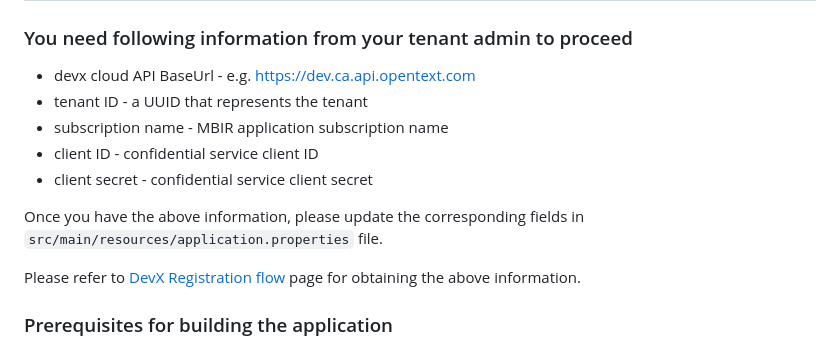
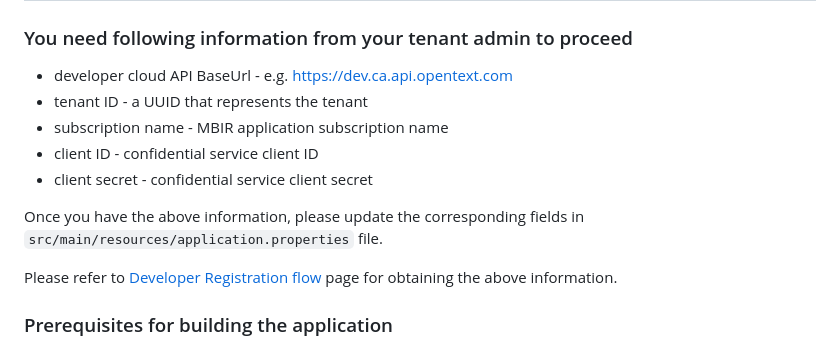
Before and after one commit to opentext/MBIR, a Markdown page: Samples/webv-sample-23.3/README.md, the part around the change. Drawn GitHub-style.

```diff
--- a/Samples/webv-sample-23.3/README.md
+++ b/Samples/webv-sample-23.3/README.md
@@ -1,6 +1,6 @@
 # Getting Started
 ### You need following information from your tenant admin to proceed
-* devx cloud API BaseUrl - e.g. https://dev.ca.api.opentext.com
+* developer cloud API BaseUrl - e.g. https://dev.ca.api.opentext.com
 * tenant ID - a UUID that represents the tenant
 * subscription name - MBIR application subscription name
 * client ID - confidential service client ID
@@ -8,7 +8,7 @@
 
 Once you have the above information, please update the corresponding fields in `src/main/resources/application.properties` file.
 
-Please refer to [DevX Registration flow](https://developer.opentext.com/imservices/developertools/developeradmin/documentation/imauthentication/1) page for obtaining the above information.
+Please refer to [Developer Registration flow](https://developer.opentext.com/imservices/developertools/developeradmin/documentation/imauthentication/1) page for obtaining the above information.
 
 ### Prerequisites for building the application
 * JDK 17
```
